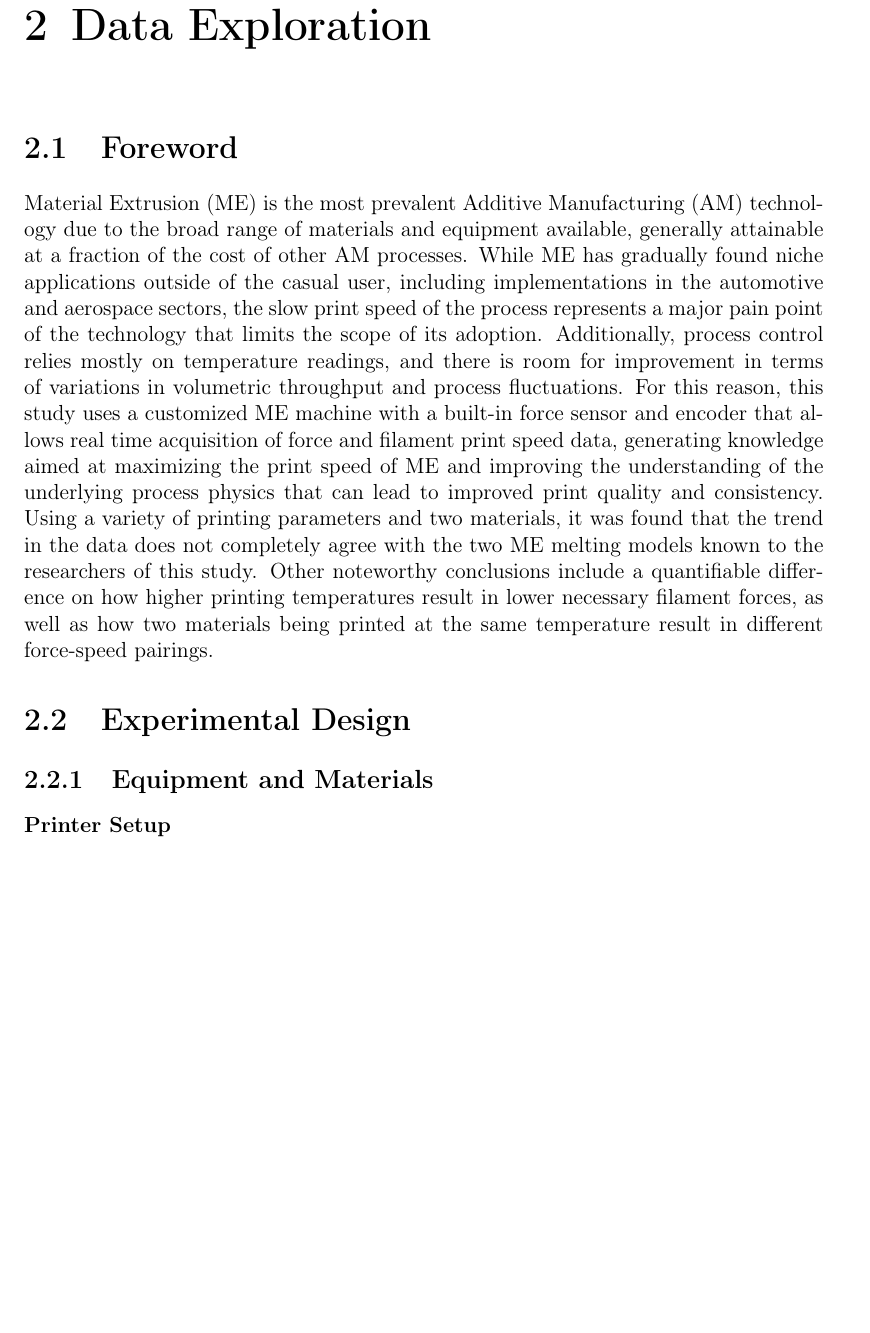
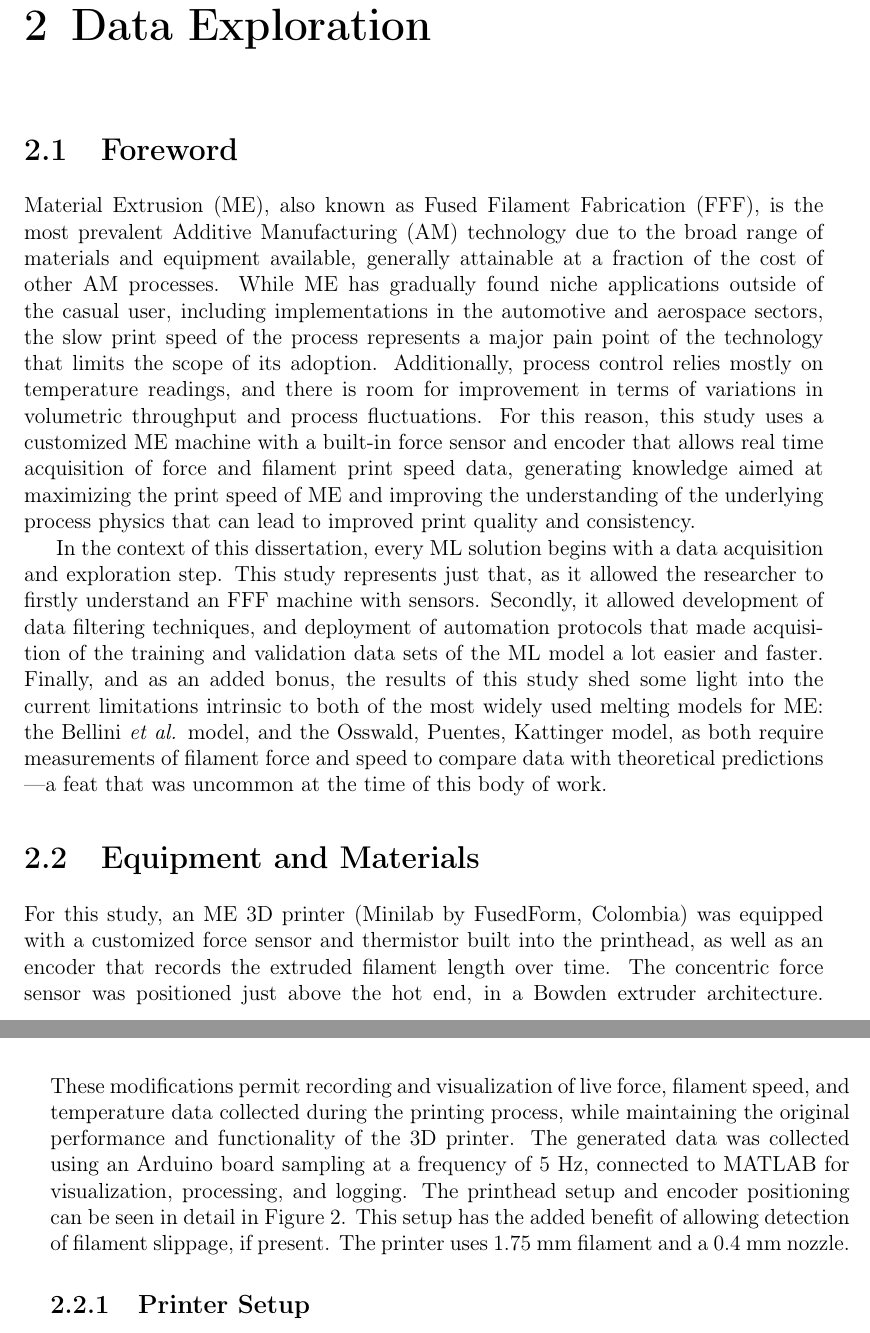
Before and after one commit to gerardoamc/Dissertation, a LaTeX thesis (main.tex, which reads data_ex.tex): part of page 36 of 38 before the commit and two parts of pages 36 and 37 of 40 after it, the two joined at a grey line, cut so that both start at the same text, the shorter picture padded with empty space. Compiled offline with pdfLaTeX.

Commit message:
Began transfering paper "force trends" as chapter 2

```diff
--- a/data_ex.tex
+++ b/data_ex.tex
@@ -4,10 +4,16 @@
 \chapter{Data Exploration} \label{ch:data_ex}
 \section{Foreword} \label{sec:fw_dataex}
 
-Material Extrusion (ME) is the most prevalent Additive Manufacturing (AM) technology due to the broad range of materials and equipment available, generally attainable at a fraction of the cost of other AM processes. While ME has gradually found niche applications outside of the casual user, including implementations in the automotive and aerospace sectors, the slow print speed of the process represents a major pain point of the technology that limits the scope of its adoption. Additionally, process control relies mostly on temperature readings, and there is room for improvement in terms of variations in volumetric throughput and process fluctuations. For this reason, this study uses a customized ME machine with a built-in force sensor and encoder that allows real time acquisition of force and filament print speed data, generating knowledge aimed at maximizing the print speed of ME and improving the understanding of the underlying process physics that can lead to improved print quality and consistency. Using a variety of printing parameters and two materials, it was found that the trend in the data does not completely agree with the two ME melting models known to the researchers of this study. Other noteworthy conclusions include a quantifiable difference on how higher printing temperatures result in lower necessary filament forces, as well as how two materials being printed at the same temperature result in different force-speed pairings.
+Material Extrusion (ME), also known as Fused Filament Fabrication (FFF), is the most prevalent Additive Manufacturing (AM) technology due to the broad range of materials and equipment available, generally attainable at a fraction of the cost of other AM processes. While ME has gradually found niche applications outside of the casual user, including implementations in the automotive and aerospace sectors, the slow print speed of the process represents a major pain point of the technology that limits the scope of its adoption. Additionally, process control relies mostly on temperature readings, and there is room for improvement in terms of variations in volumetric throughput and process fluctuations. For this reason, this study uses a customized ME machine with a built-in force sensor and encoder that allows real time acquisition of force and filament print speed data, generating knowledge aimed at maximizing the print speed of ME and improving the understanding of the underlying process physics that can lead to improved print quality and consistency.
 
-\section{Experimental Design} \label{sec:doe_data}
-\subsection{Equipment and Materials} \label{ssec:mat_data}
-\subsubsection{Printer Setup} \label{sssec:printer}
+In the context of this dissertation, every ML solution begins with a data acquisition and exploration step. This study represents just that, as it allowed the researcher to firstly understand an FFF machine with sensors. Secondly, it allowed development of data filtering techniques, and deployment of automation protocols that made acquisition of the training and validation data sets of the ML model a lot easier and faster. Finally, and as an added bonus, the results of this study shed some light into the current limitations intrinsic to both of the most widely used melting models for ME: the Bellini \emph{et al.} model, and the Osswald, Puentes, Kattinger model, as both require measurements of filament force and speed to compare data with theoretical predictions \textemdash a feat that was uncommon at the time of this body of work.
+
+\section{Equipment and Materials} \label{ssec:mat_data}
+
+For this study, an ME 3D printer (Minilab by FusedForm, Colombia) was equipped with a customized force sensor and thermistor built into the printhead, as well as an encoder that records the extruded filament length over time. The concentric force sensor was positioned just above the hot end, in a Bowden extruder architecture. These modifications permit recording and visualization of live force, filament speed, and temperature data collected during the printing process, while maintaining the original performance and functionality of the 3D printer. The generated data was collected using an Arduino board sampling at a frequency of 5 Hz, connected to MATLAB for visualization, processing, and logging. The printhead setup and encoder positioning can be seen in detail in Figure 2. This setup has the added benefit of allowing detection of filament slippage, if present. The printer uses 1.75 mm filament and a 0.4 mm nozzle.
+\subsection{Printer Setup} \label{sssec:printer}
+
+% Nomenclature introduced in this chapter:
+\nomenclature[A]{ME}{Material Extrusion}%
 
 \end{document}
```
Also changed, not shown: 2 other files.
